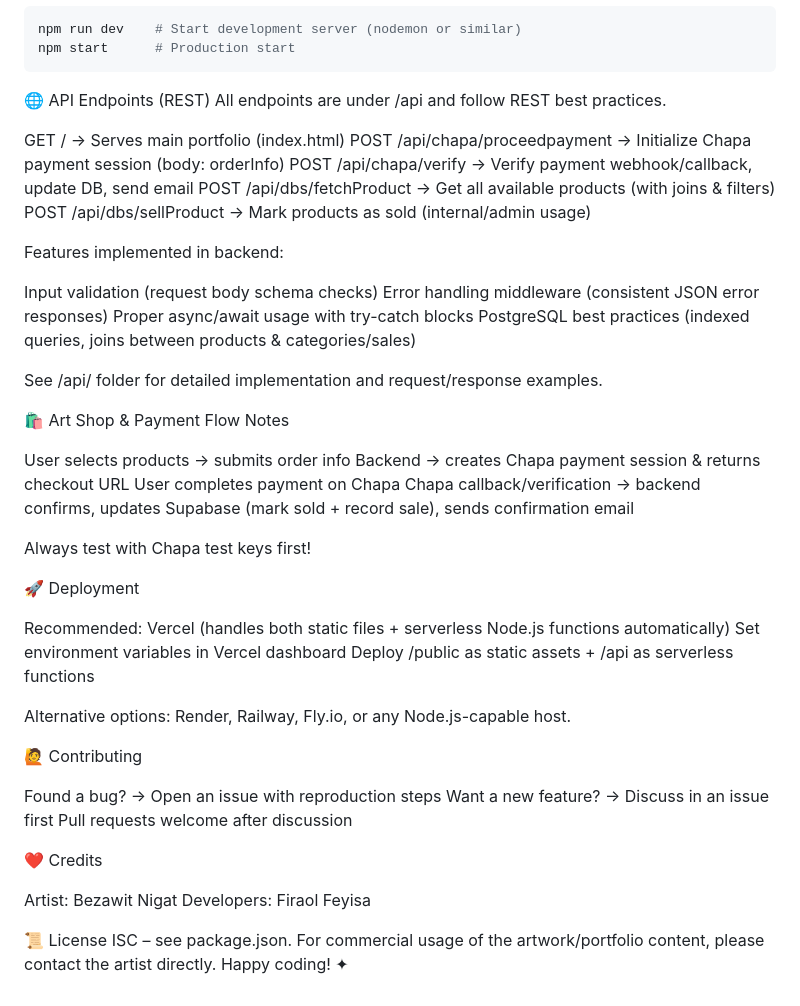
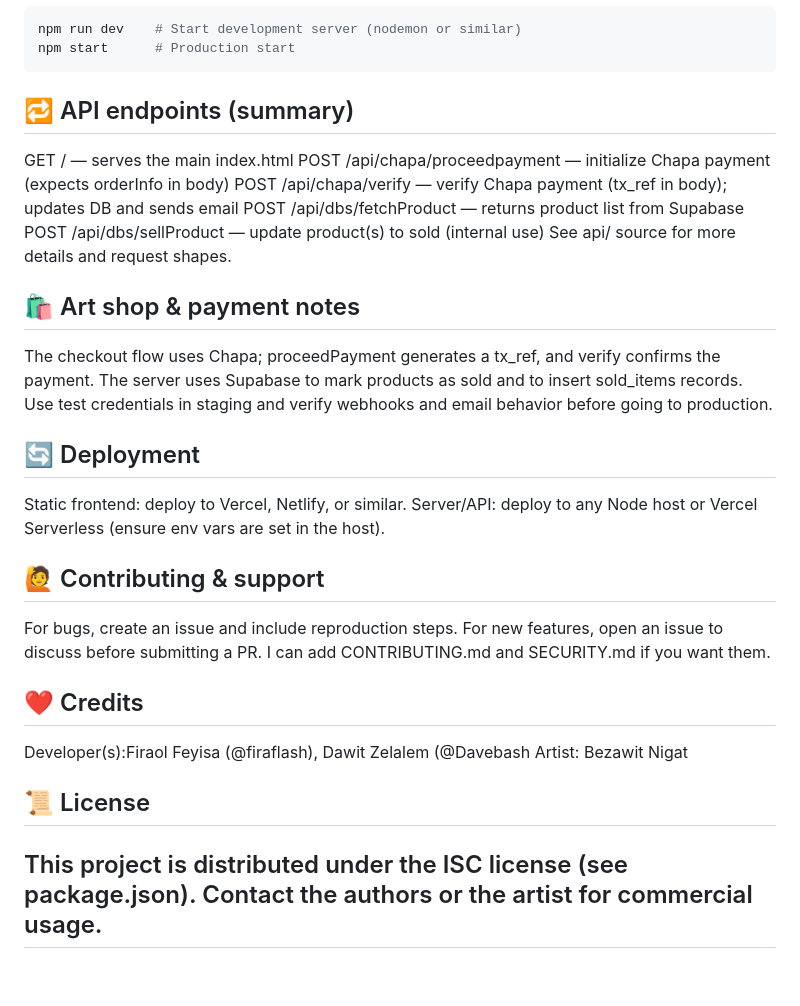
Before and after one commit to firaflash/Bezawit-Nigat, a Markdown page: README.md, the part around the change. Drawn GitHub-style.

Commit message:
Revise README for API endpoints and deployment notes
Updated API endpoints section with clearer formatting and added details about the checkout flow and deployment recommendations.

````diff
--- a/README.md
+++ b/README.md
@@ -132,55 +132,41 @@ npm start      # Production start
 ```
 
 
-🌐 API Endpoints (REST)
-All endpoints are under /api and follow REST best practices.
+## 🔁 API endpoints (summary)
 
-GET /                        → Serves main portfolio (index.html)
-POST /api/chapa/proceedpayment → Initialize Chapa payment session (body: orderInfo)
-POST /api/chapa/verify         → Verify payment webhook/callback, update DB, send email
-POST /api/dbs/fetchProduct     → Get all available products (with joins & filters)
-POST /api/dbs/sellProduct      → Mark products as sold (internal/admin usage)
-
-Features implemented in backend:
-
-Input validation (request body schema checks)
-Error handling middleware (consistent JSON error responses)
-Proper async/await usage with try-catch blocks
-PostgreSQL best practices (indexed queries, joins between products & categories/sales)
-
-See /api/ folder for detailed implementation and request/response examples.
-
-🛍️ Art Shop & Payment Flow Notes
-
-User selects products → submits order info
-Backend → creates Chapa payment session & returns checkout URL
-User completes payment on Chapa
-Chapa callback/verification → backend confirms, updates Supabase (mark sold + record sale), sends confirmation email
-
-Always test with Chapa test keys first!
-
-🚀 Deployment
-
-Recommended: Vercel (handles both static files + serverless Node.js functions automatically)
-Set environment variables in Vercel dashboard
-Deploy /public as static assets + /api as serverless functions
-
-Alternative options: Render, Railway, Fly.io, or any Node.js-capable host.
-
-🙋 Contributing
-
-Found a bug? → Open an issue with reproduction steps
-Want a new feature? → Discuss in an issue first
-Pull requests welcome after discussion
+GET / — serves the main index.html
+POST /api/chapa/proceedpayment — initialize Chapa payment (expects orderInfo in body)
+POST /api/chapa/verify — verify Chapa payment (tx_ref in body); updates DB and sends email
+POST /api/dbs/fetchProduct — returns product list from Supabase
+POST /api/dbs/sellProduct — update product(s) to sold (internal use)
+See api/ source for more details and request shapes.
 
 
-❤️ Credits
+## 🛍 Art shop & payment notes
 
-Artist: Bezawit Nigat
-Developers: Firaol Feyisa
+The checkout flow uses Chapa; proceedPayment generates a tx_ref, and verify confirms the payment.
+The server uses Supabase to mark products as sold and to insert sold_items records.
+Use test credentials in staging and verify webhooks and email behavior before going to production.
 
 
-📜 License
-ISC – see package.json.
-For commercial usage of the artwork/portfolio content, please contact the artist directly.
-Happy coding! ✦
+## 🔄 Deployment
+
+Static frontend: deploy to Vercel, Netlify, or similar.
+Server/API: deploy to any Node host or Vercel Serverless (ensure env vars are set in the host).
+
+
+## 🙋 Contributing & support
+
+For bugs, create an issue and include reproduction steps.
+For new features, open an issue to discuss before submitting a PR.
+I can add CONTRIBUTING.md and SECURITY.md if you want them.
+
+
+## ❤️ Credits
+
+Developer(s):Firaol Feyisa (@firaflash), Dawit Zelalem (@Davebash
+Artist: Bezawit Nigat
+
+
+## 📜 License
+## This project is distributed under the ISC license (see package.json). Contact the authors or the artist for commercial usage.
````
